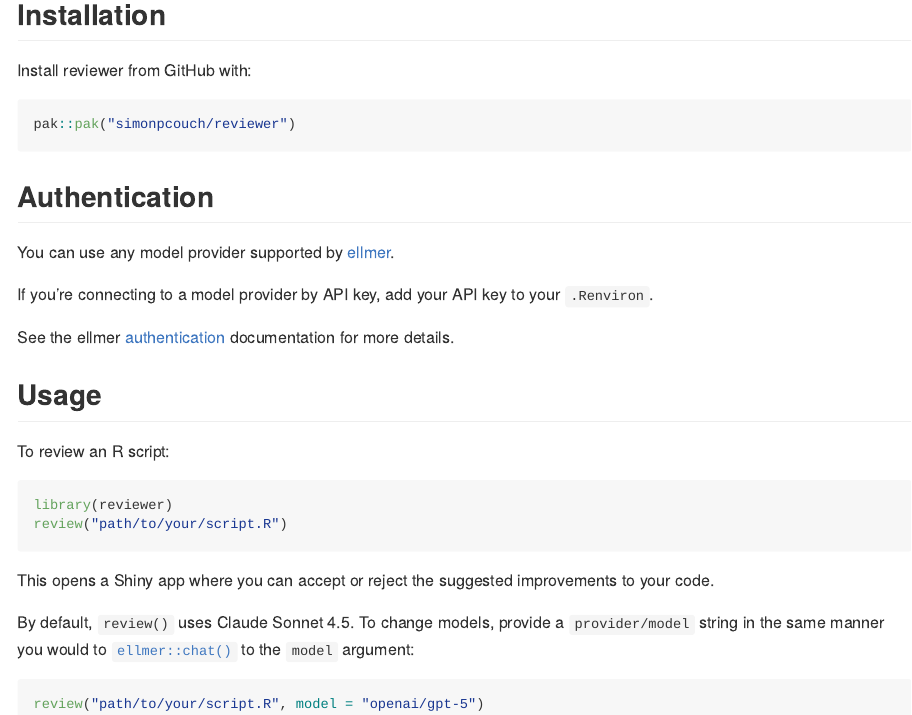
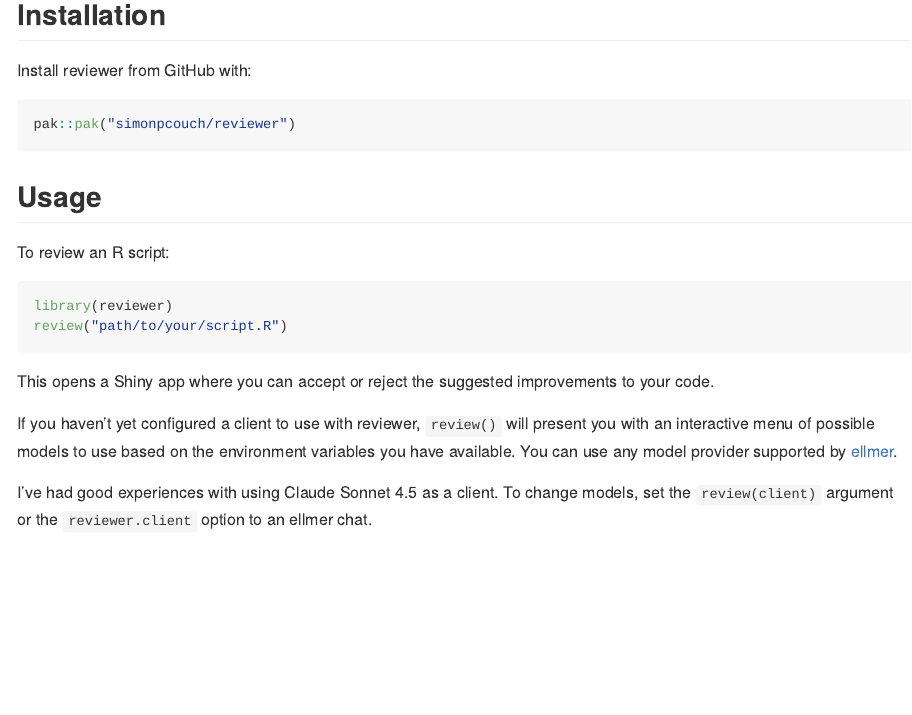
Before and after one commit to simonpcouch/reviewer, an R Markdown document (README.Rmd): the page in a window 1100 px wide, from 360 px down. The pictures show the output file README.md that the author committed with the source, drawn offline in the style of GitHub.

Commit message:
update notes on model selection

````diff
--- a/README.Rmd
+++ b/README.Rmd
@@ -40,14 +40,6 @@ Install reviewer from GitHub with:
 pak::pak("simonpcouch/reviewer")
 ```
 
-## Authentication
-
-You can use any model provider supported by [ellmer](https://ellmer.tidyverse.org/).
-
-If you're connecting to a model provider by API key, add your API key to your `.Renviron`.
-
-See the ellmer [authentication](https://ellmer.tidyverse.org/#authentication) documentation for more details.
-
 ## Usage
 
 To review an R script:
@@ -59,8 +51,6 @@ review("path/to/your/script.R")
 
 This opens a Shiny app where you can accept or reject the suggested improvements to your code.
 
-By default, `review()` uses Claude Sonnet 4.5. To change models, provide a `provider/model` string in the same manner you would to [`ellmer::chat()`](https://ellmer.tidyverse.org/reference/chat-any.html) to the `model` argument:
+If you haven't yet configured a client to use with reviewer, `review()` will present you with an interactive menu of possible models to use based on the environment variables you have available. You can use any model provider supported by [ellmer](https://ellmer.tidyverse.org/).
 
-```r
-review("path/to/your/script.R", model = "openai/gpt-5")
-```
+I've had good experiences with using Claude Sonnet 4.5 as a client. To change models, set the `review(client)` argument or the `reviewer.client` option to an ellmer chat.
````
Also changed, not shown: README.md.
